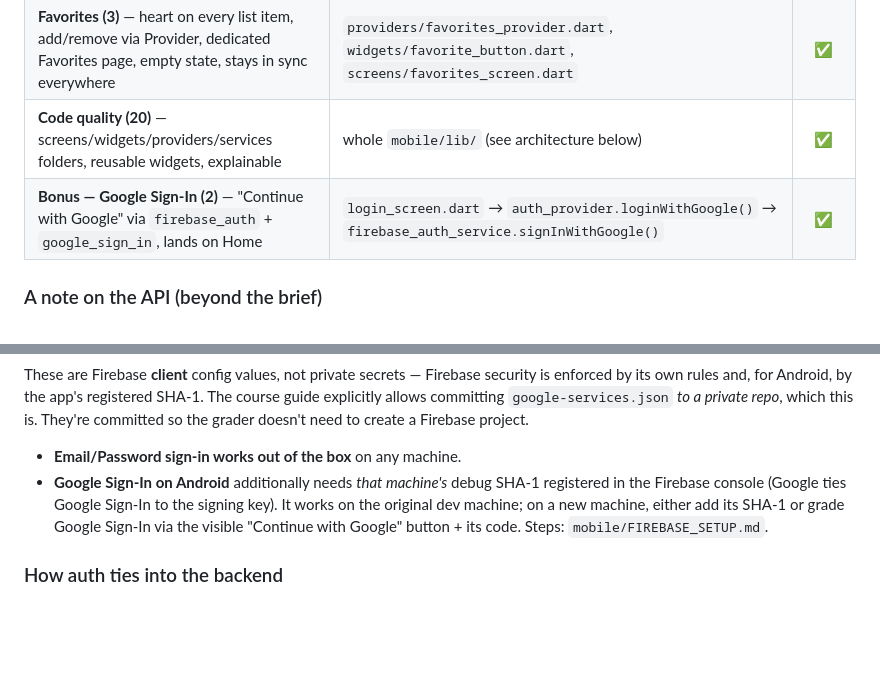
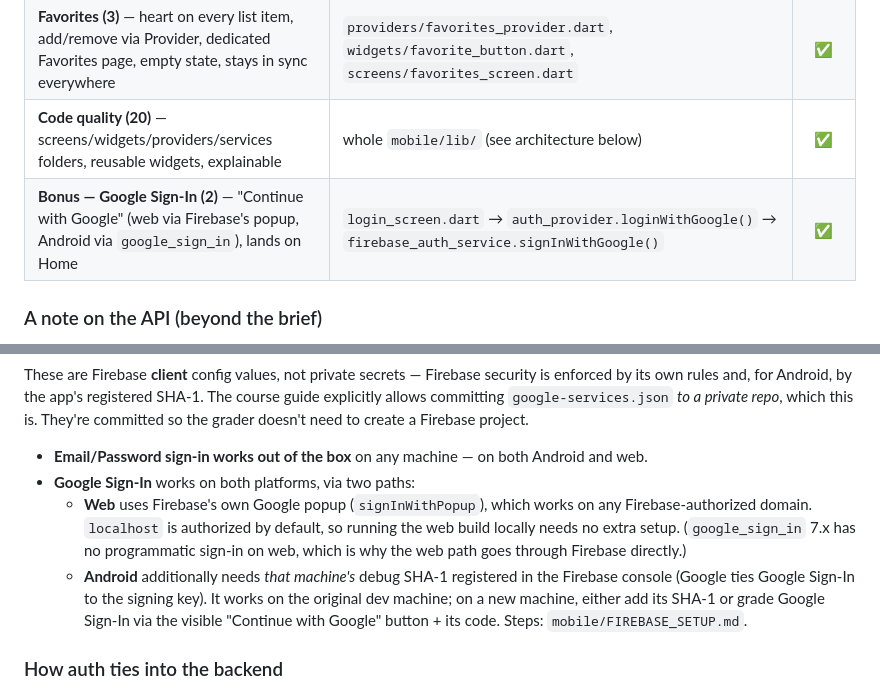
Before and after one commit to kk0865201-dot/Potato-Project, a Markdown page: README.md, 2 parts joined by grey strips. Rendered like a GitHub page; blank space fills up the shorter version.

Commit message:
Docs: document cross-platform Google Sign-In (web popup + Android)
The READMEs described Google Sign-In only for Android (SHA-1). Now that
web signs in via Firebase's signInWithPopup, note both paths: web works
on any Firebase-authorized domain (localhost by default, no setup),
Android still needs the machine's debug SHA-1.

Co-Authored-By: Claude Opus 4.8 <noreply@anthropic.com>

```diff
--- a/README.md
+++ b/README.md
@@ -67,7 +67,7 @@ Deploying your own copy of the backend? See **[DEPLOYMENT.md](DEPLOYMENT.md)**.
 | **API page (8)** — fetch a real REST API, loading spinner, error state, modern cards with images | `screens/home_screen.dart` + `recipes_screen.dart`, `services/api_client.dart`, `widgets/{status_view,potato_card,remote_image}.dart` | ✅ |
 | **Favorites (3)** — heart on every list item, add/remove via Provider, dedicated Favorites page, empty state, stays in sync everywhere | `providers/favorites_provider.dart`, `widgets/favorite_button.dart`, `screens/favorites_screen.dart` | ✅ |
 | **Code quality (20)** — screens/widgets/providers/services folders, reusable widgets, explainable | whole `mobile/lib/` (see architecture below) | ✅ |
-| **Bonus — Google Sign-In (2)** — "Continue with Google" via `firebase_auth` + `google_sign_in`, lands on Home | `login_screen.dart` → `auth_provider.loginWithGoogle()` → `firebase_auth_service.signInWithGoogle()` | ✅ |
+| **Bonus — Google Sign-In (2)** — "Continue with Google" (web via Firebase's popup, Android via `google_sign_in`), lands on Home | `login_screen.dart` → `auth_provider.loginWithGoogle()` → `firebase_auth_service.signInWithGoogle()` | ✅ |
 
 ### A note on the API (beyond the brief)
 
@@ -137,12 +137,19 @@ SHA-1. The course guide explicitly allows committing `google-services.json` *to
 private repo*, which this is. They're committed so the grader doesn't need to
 create a Firebase project.
 
-- **Email/Password sign-in works out of the box** on any machine.
-- **Google Sign-In on Android** additionally needs *that machine's* debug SHA-1
-  registered in the Firebase console (Google ties Google Sign-In to the signing
-  key). It works on the original dev machine; on a new machine, either add its
-  SHA-1 or grade Google Sign-In via the visible "Continue with Google" button +
-  its code. Steps: `mobile/FIREBASE_SETUP.md`.
+- **Email/Password sign-in works out of the box** on any machine — on both
+  Android and web.
+- **Google Sign-In** works on both platforms, via two paths:
+  - **Web** uses Firebase's own Google popup (`signInWithPopup`), which works on
+    any Firebase-authorized domain. `localhost` is authorized by default, so
+    running the web build locally needs no extra setup. (`google_sign_in` 7.x has
+    no programmatic sign-in on web, which is why the web path goes through
+    Firebase directly.)
+  - **Android** additionally needs *that machine's* debug SHA-1 registered in the
+    Firebase console (Google ties Google Sign-In to the signing key). It works on
+    the original dev machine; on a new machine, either add its SHA-1 or grade
+    Google Sign-In via the visible "Continue with Google" button + its code.
+    Steps: `mobile/FIREBASE_SETUP.md`.
 
 ### How auth ties into the backend
 
```
Also changed, not shown: mobile/README.md (+4 -2 lines).
